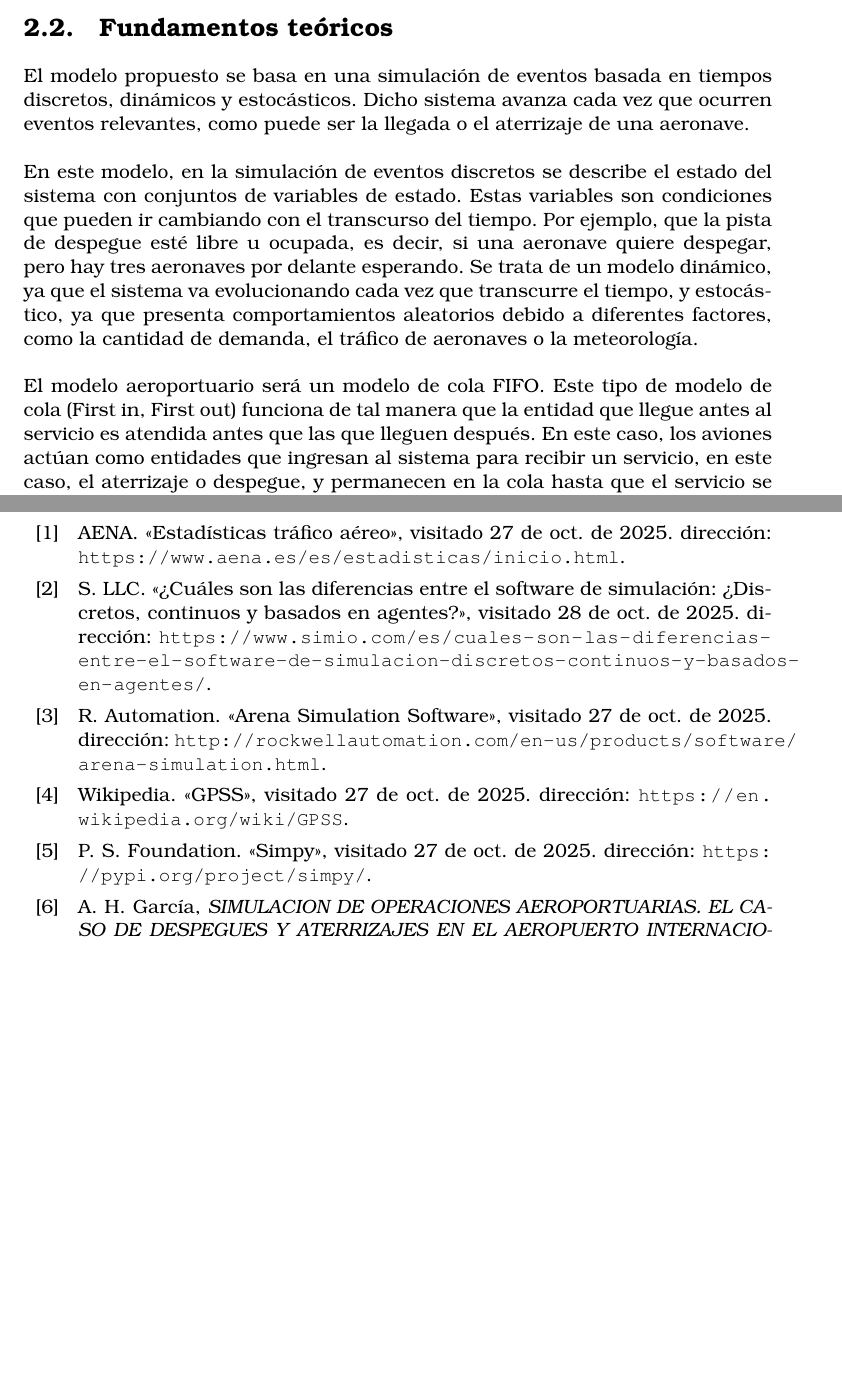
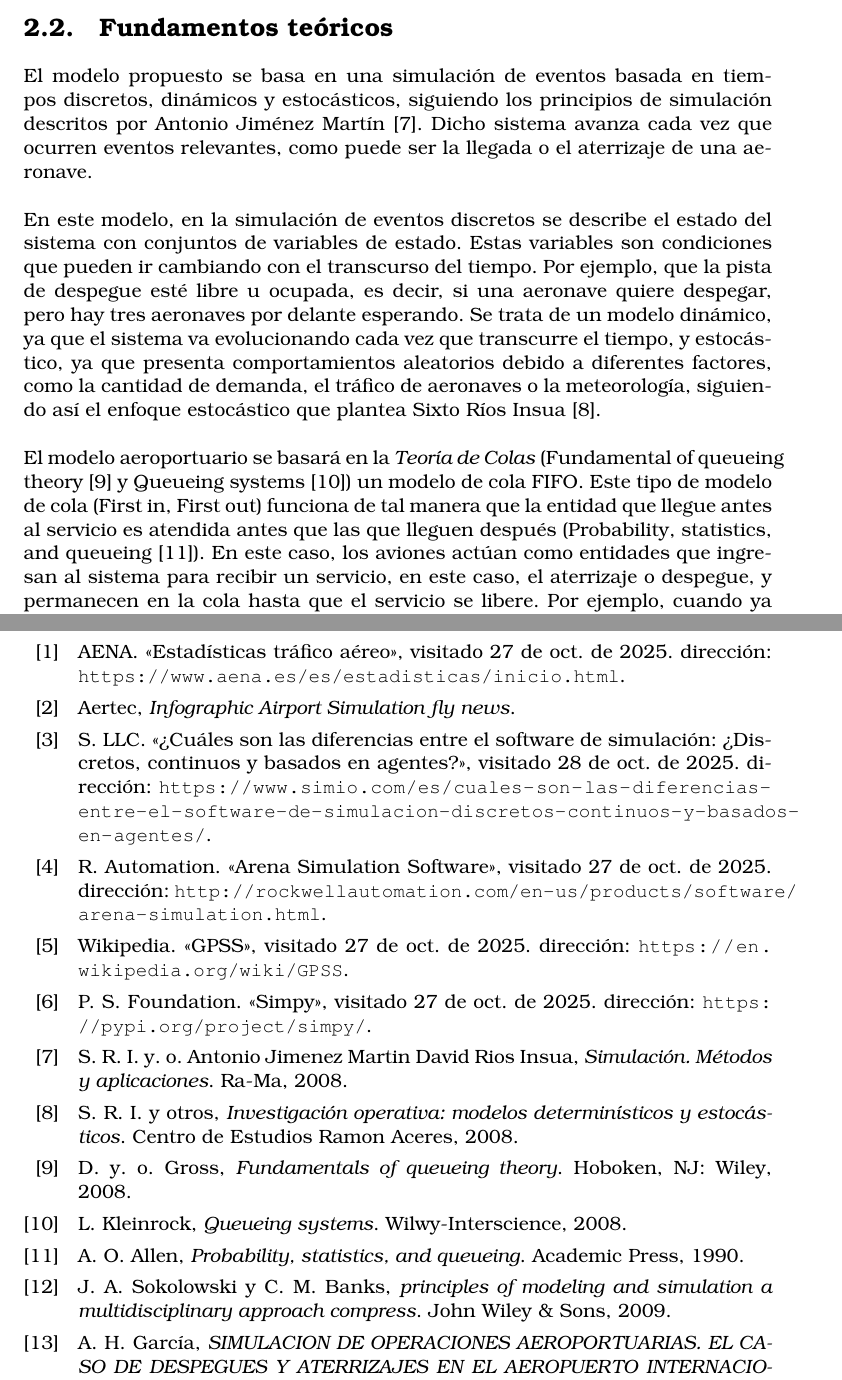
Before and after one commit to Furio14/TFG, a LaTeX thesis (memoria/tfg_etsiinf_plantilla.tex, which reads memoria/secciones/EstudioArte.tex, memoria/secciones/biblio.bib): two parts of pages 19 and 77 of 91, joined at a grey line, cut so that both start at the same text, the shorter picture padded with empty space. Compiled offline with pdfLaTeX.

Commit message:
mas revision

```diff
--- a/memoria/secciones/EstudioArte.tex
+++ b/memoria/secciones/EstudioArte.tex
@@ -51,13 +51,13 @@ Dicho esto, estas herramientas tienen sus limitaciones que pueden dificultar su
 \end{itemize}
 
 \section{Fundamentos teóricos}
-El modelo propuesto se basa en una simulación de eventos basada en tiempos discretos, dinámicos y estocásticos. Dicho sistema avanza cada vez que ocurren eventos relevantes, como puede ser la llegada o el aterrizaje de una aeronave.
+El modelo propuesto se basa en una simulación de eventos basada en tiempos discretos, dinámicos y estocásticos, siguiendo los principios de simulación descritos por Antonio Jiménez Martín \cite{SimD}. Dicho sistema avanza cada vez que ocurren eventos relevantes, como puede ser la llegada o el aterrizaje de una aeronave.
 \\
 \\
-En este modelo, en la simulación de eventos discretos se describe el estado del sistema con conjuntos de variables de estado. Estas variables son condiciones que pueden ir cambiando con el transcurso del tiempo. Por ejemplo, que la pista de despegue esté libre u ocupada, es decir, si una aeronave quiere despegar, pero hay tres aeronaves por delante esperando. Se trata de un modelo dinámico, ya que el sistema va evolucionando cada vez que transcurre el tiempo, y estocástico, ya que presenta comportamientos aleatorios debido a diferentes factores, como la cantidad de demanda, el tráfico de aeronaves o la meteorología.
+En este modelo, en la simulación de eventos discretos se describe el estado del sistema con conjuntos de variables de estado. Estas variables son condiciones que pueden ir cambiando con el transcurso del tiempo. Por ejemplo, que la pista de despegue esté libre u ocupada, es decir, si una aeronave quiere despegar, pero hay tres aeronaves por delante esperando. Se trata de un modelo dinámico, ya que el sistema va evolucionando cada vez que transcurre el tiempo, y estocástico, ya que presenta comportamientos aleatorios debido a diferentes factores, como la cantidad de demanda, el tráfico de aeronaves o la meteorología, siguiendo así el enfoque estocástico que plantea Sixto Ríos Insua \cite{Sixto}.
 \\
 \\
-El modelo aeroportuario será un modelo de cola FIFO. Este tipo de modelo de cola (First in, First out) funciona de tal manera que la entidad que llegue antes al servicio es atendida antes que las que lleguen después. En este caso, los aviones actúan como entidades que ingresan al sistema para recibir un servicio, en este caso, el aterrizaje o despegue, y permanecen en la cola hasta que el servicio se libere. Por ejemplo, cuando ya no haya aviones en la pista.
+El modelo aeroportuario se basará en la \textit{Teoría de Colas} (Fundamental of queueing theory \cite{FQT} y Queueing systems \cite{QS}) un modelo de cola FIFO. Este tipo de modelo de cola (First in, First out) funciona de tal manera que la entidad que llegue antes al servicio es atendida antes que las que lleguen después (Probability, statistics, and queueing \Cite{PSQ}). En este caso, los aviones actúan como entidades que ingresan al sistema para recibir un servicio, en este caso, el aterrizaje o despegue, y permanecen en la cola hasta que el servicio se libere. Por ejemplo, cuando ya no haya aviones en la pista.
 Además, no permite operaciones simultáneas. Por lo tanto, serán secuenciales y habrá una pista con la capacidad de despegue y aterrizaje. Existen otras políticas de gestión de las colas de espera, que tienen en cuenta prioridades, resolución de incidentes y conflictos. En un escenario real se puede implementar FIFO como base y activar otras según ciertas reglas.
 La simulación puede servir para evaluar que gestión de las colas es mejor en cada escenario.
 \\
--- a/memoria/secciones/biblio.bib
+++ b/memoria/secciones/biblio.bib
@@ -122,3 +122,27 @@ urldate = {2025-11-10}
   url = {https://www.rodator.com/aeropuertos/},
   urldate = {2025-12-19}
 }
+
+@book{SimD,
+  author = {Antonio Jimenez Martin, David Rios Insua, Sixto Rios Insua y otros},
+  title = {Simulación. Métodos y aplicaciones},
+  year = {2008},
+  publisher = {Ra-Ma}
+}
+
+@book{Sixto,
+  author = {Sixto Rios Insua y otros},
+  title = {Investigación operativa: modelos determinísticos y estocásticos},
+  year = {2008},
+  publisher = {Centro de Estudios Ramon Aceres}
+}
+
+@book{FQT,
+  author = {Gross, Donald y otros},
+  title = {Fundamentals of queueing theory},
+  year = {2008},
+  publisher = {Hoboken, NJ: Wiley}
+}
+
+@book{QS,
+  author = {Kleinrock, L.},
@@ -124,0 +155,17 @@ urldate = {2025-11-10}
+  author = {Allen, A. O.},
+  title = {Probability, statistics, and queueing},
+  year = {1990},
+  publisher = {Academic Press}
+}
+
+@manual{Infographic,
+  author = {Aertec},
+  title = {Infographic Airport Simulation fly news}
+}
+
+@book{Principles,
+  author = {John A. Sokolowski and Catherine M. Banks},
+  title = {principles of modeling and simulation a multidisciplinary approach compress},
+  year = {2009},
+  publisher = {John Wiley \& Sons}
+}
```
Also changed, not shown: memoria/secciones/Prototipo2.tex (+2 -0 lines), memoria/secciones/anexo1.tex (+1 -1 lines), memoria/secciones/conclusiones.tex (+1 -2 lines), graficosfinales/EvolucionColaAterrizaje.png, graficosfinales/Hexbin.png, graficosfinales/MediaBootstrap.png, graficosfinales/MediaPasajeros.png, graficosfinales/PasajerosIters.png, graficosfinales/PasajerosvolumenEntero.png, graficosfinales/Regresion.png, graficosfinales/TasaLlegadaPorTurno.png, graficosfinales/TasaSalidaPorTurno.png, graficosfinales/TotalPorTurno.png, memoria/portada/PasajerosItersCritico.png, 3 more files.
